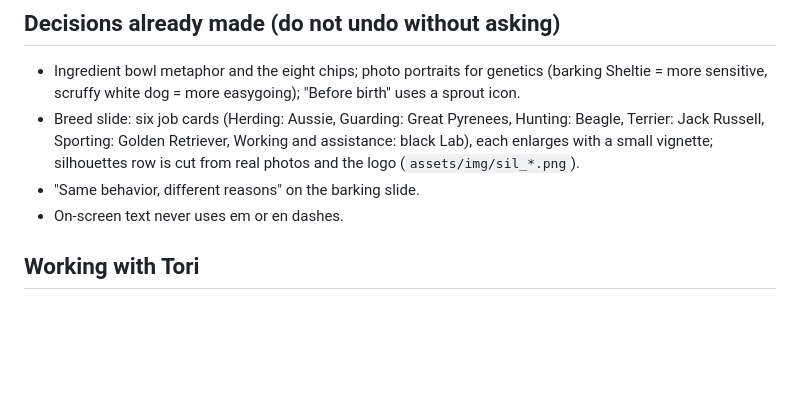
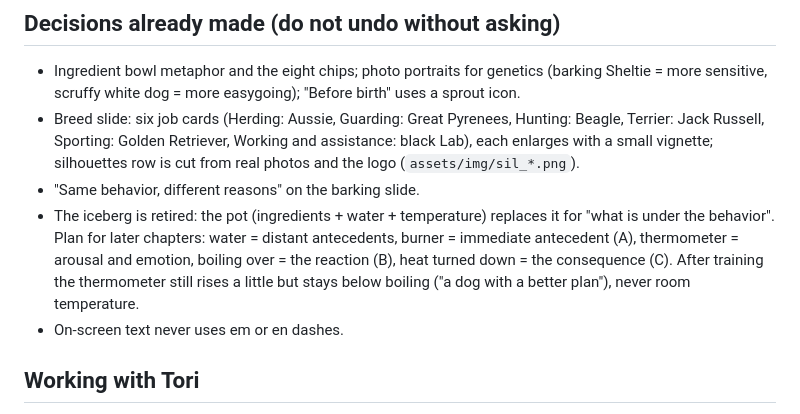
Before and after one commit to mikecavallo/CAD-slides, a Markdown page: CLAUDE.md, the part around the change. Drawn GitHub-style; blank space fills up the shorter version.

Commit message:
CLAUDE.md: iceberg retired, pot carries the ABC analogy in later chapters
Co-Authored-By: Claude Opus 5.5 <noreply@anthropic.com>
Claude-Session: https://claude.ai/code/session_01AdyTPRP8ptNC3E1qdqq5m9

```diff
--- a/CLAUDE.md
+++ b/CLAUDE.md
@@ -119,6 +119,10 @@ pipeline). This file records the state, decisions and working agreements from ea
   Russell, Sporting: Golden Retriever, Working and assistance: black Lab), each enlarges with a small vignette;
   silhouettes row is cut from real photos and the logo (`assets/img/sil_*.png`).
 - "Same behavior, different reasons" on the barking slide.
+- The iceberg is retired: the pot (ingredients + water + temperature) replaces it for "what is under the behavior".
+  Plan for later chapters: water = distant antecedents, burner = immediate antecedent (A), thermometer = arousal and
+  emotion, boiling over = the reaction (B), heat turned down = the consequence (C). After training the thermometer still
+  rises a little but stays below boiling ("a dog with a better plan"), never room temperature.
 - On-screen text never uses em or en dashes.
 
 ## Working with Tori
```
